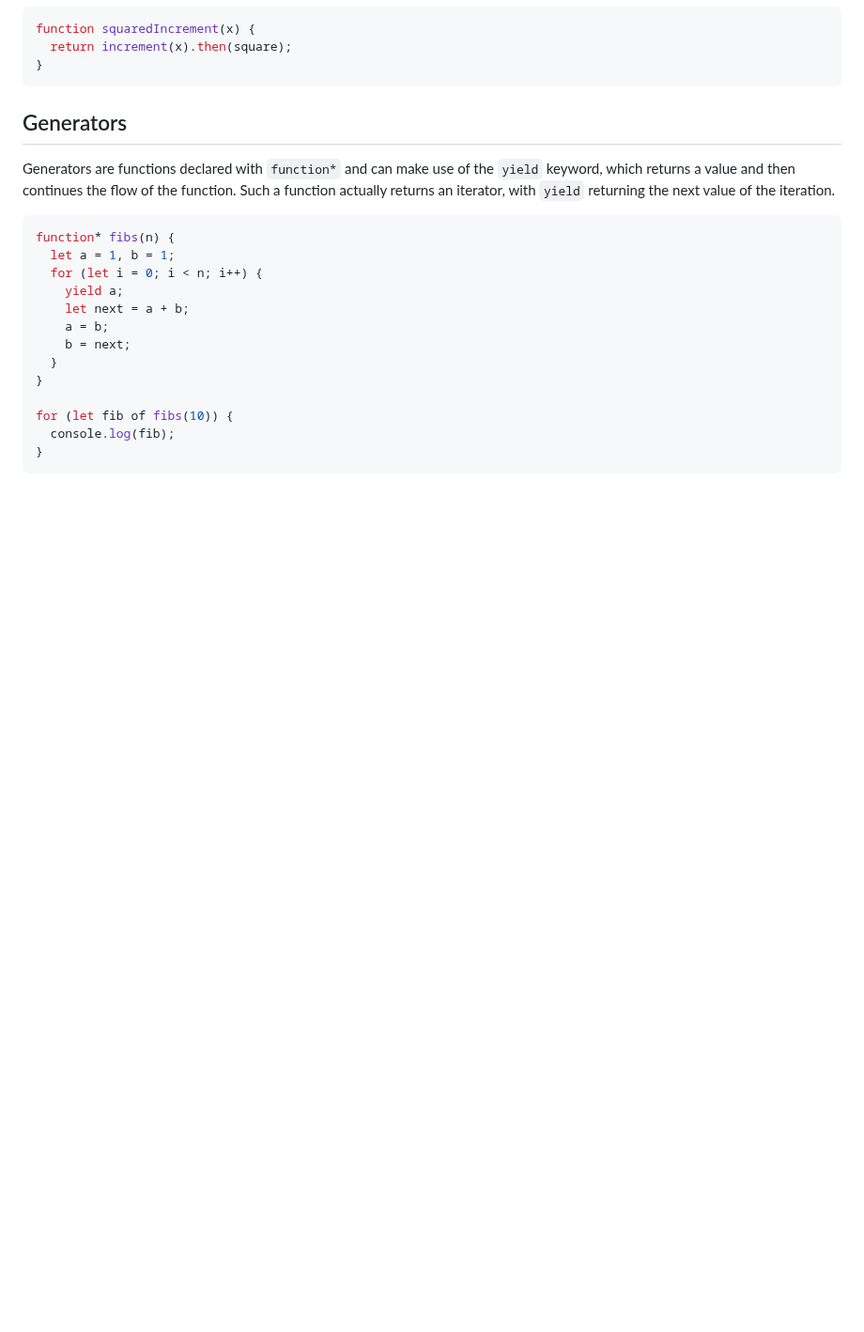
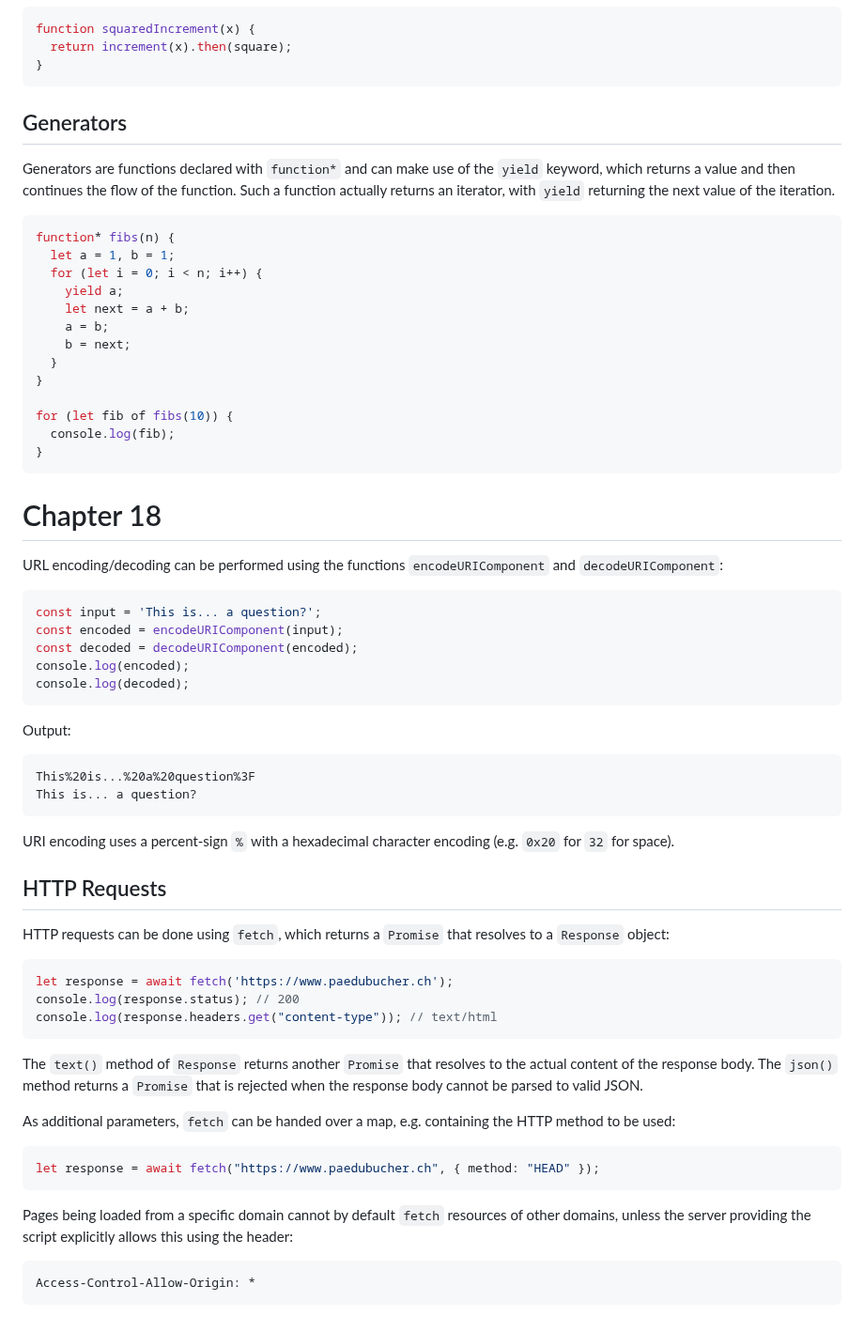
Before and after one commit to patrickbucher/daily-frontend-grind-q4-2024, a Markdown page: 1-javascript/eloquent-javascript/notes.md, the part around the change. Shown at 94% size. GitHub-like rendering; blank space fills up the shorter version.

Commit message:
notes on chapter 18 (requests)

````diff
--- a/1-javascript/eloquent-javascript/notes.md
+++ b/1-javascript/eloquent-javascript/notes.md
@@ -450,3 +450,52 @@ for (let fib of fibs(10)) {
   console.log(fib);
 }
 ```
+
+# Chapter 18
+
+URL encoding/decoding can be performed using the functions `encodeURIComponent`
+and `decodeURIComponent`:
+
+```javascript
+const input = 'This is... a question?';
+const encoded = encodeURIComponent(input);
+const decoded = decodeURIComponent(encoded);
+console.log(encoded);
+console.log(decoded);
+```
+
+Output:
+
+    This%20is...%20a%20question%3F
+    This is... a question?
+
+URI encoding uses a percent-sign `%` with a hexadecimal character encoding (e.g.
+`0x20` for `32` for space).
+
+## HTTP Requests
+
+HTTP requests can be done using `fetch`, which returns a `Promise` that resolves
+to a `Response` object:
+
+```javascript
+let response = await fetch('https://www.paedubucher.ch');
+console.log(response.status); // 200
+console.log(response.headers.get("content-type")); // text/html
+```
+
+The `text()` method of `Response` returns another `Promise` that resolves to the
+actual content of the response body. The `json()` method returns a `Promise`
+that is rejected when the response body cannot be parsed to valid JSON.
+
+As additional parameters, `fetch` can be handed over a map, e.g. containing the
+HTTP method to be used:
+
+```javascript
+let response = await fetch("https://www.paedubucher.ch", { method: "HEAD" });
+```
+
+Pages being loaded from a specific domain cannot by default `fetch` resources of
+other domains, unless the server providing the script explicitly allows this
+using the header:
+
+    Access-Control-Allow-Origin: *
````
